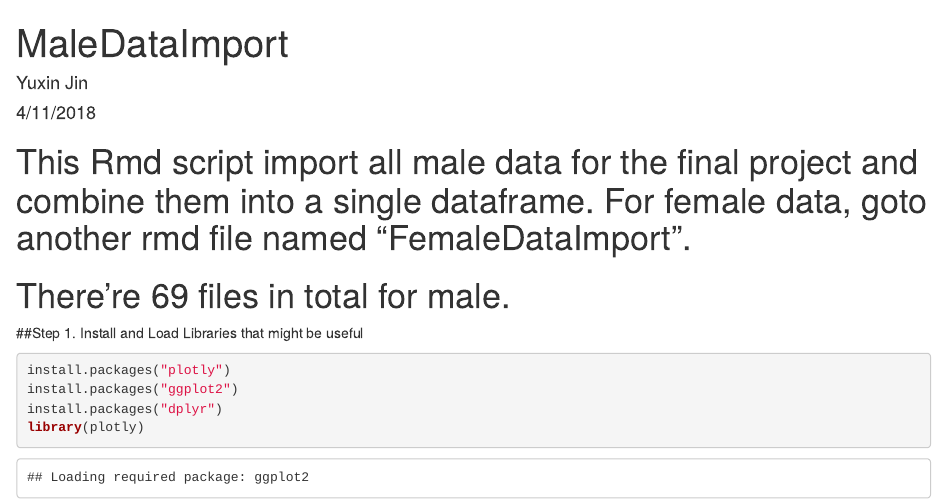
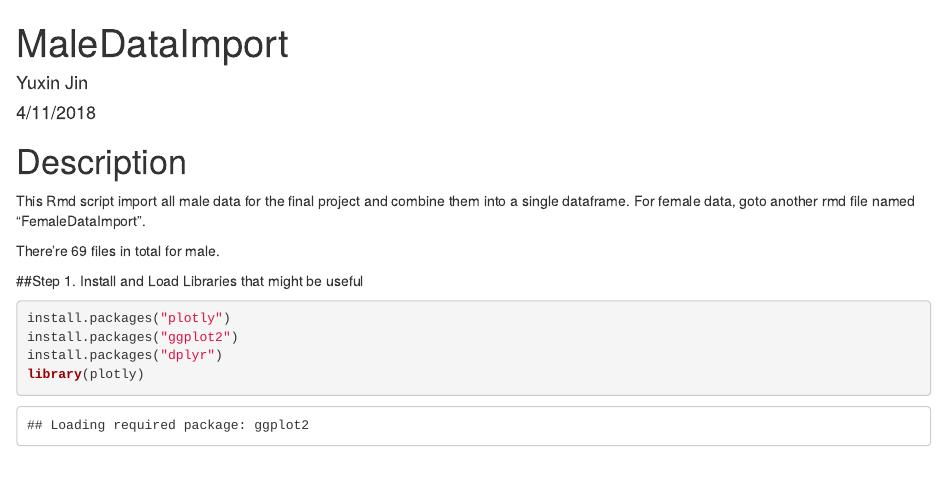
Before and after one commit to YuxinJin/FinalProject, an R Markdown document (MaleDataImport.Rmd): the page in a window 1100 px wide, from its top. Rendered offline with R 4.5, knitr and Pandoc, with nearby package versions; some code elsewhere in the file could not run offline.

Commit message:
Update MaleDataImport.Rmd

````diff
--- a/MaleDataImport.Rmd
+++ b/MaleDataImport.Rmd
@@ -9,9 +9,10 @@ output: html_document
 knitr::opts_chunk$set(echo = TRUE)
 ```
 
-# This Rmd script import all male data for the final project and combine them into a single dataframe. For female data, goto another rmd file named "FemaleDataImport".
+# Description
+This Rmd script import all male data for the final project and combine them into a single dataframe. For female data, goto another rmd file named "FemaleDataImport".
 
-# There're 69 files in total for male.
+There're 69 files in total for male.
 
 ##Step 1. Install and Load Libraries that might be useful
 ```{r}
````
